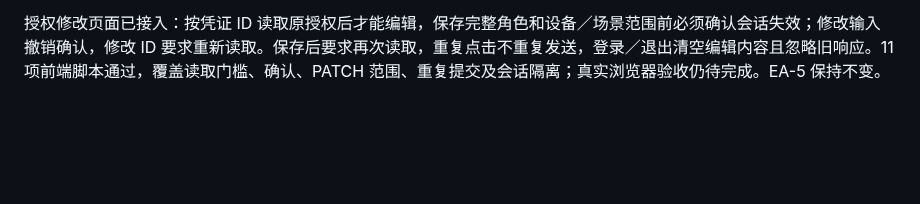
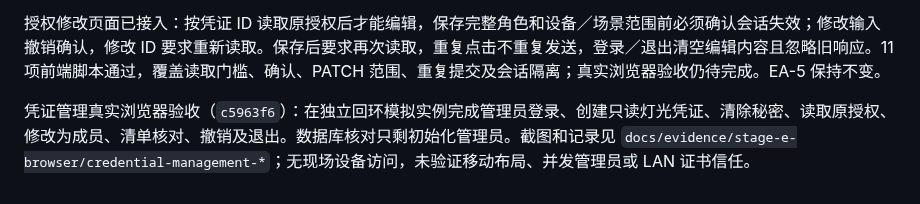
Before and after one commit to charwliu/homesense, a Markdown page: README.md, the part around the change. GitHub-like rendering; blank space fills up the shorter version.

Commit message:
docs: record browser credential lifecycle verification

```diff
--- a/README.md
+++ b/README.md
@@ -642,3 +642,6 @@ Web 服务持久权限启动：模拟和统一管理入口改用 `web-credential
 
 
 授权修改页面已接入：按凭证 ID 读取原授权后才能编辑，保存完整角色和设备／场景范围前必须确认会话失效；修改输入撤销确认，修改 ID 要求重新读取。保存后要求再次读取，重复点击不重复发送，登录／退出清空编辑内容且忽略旧响应。11 项前端脚本通过，覆盖读取门槛、确认、PATCH 范围、重复提交及会话隔离；真实浏览器验收仍待完成。EA-5 保持不变。
+
+
+凭证管理真实浏览器验收（`c5963f6`）：在独立回环模拟实例完成管理员登录、创建只读灯光凭证、清除秘密、读取原授权、修改为成员、清单核对、撤销及退出。数据库核对只剩初始化管理员。截图和记录见 `docs/evidence/stage-e-browser/credential-management-*`；无现场设备访问，未验证移动布局、并发管理员或 LAN 证书信任。
```
Also changed, not shown: docs/stage-e-progress.md (+3 -0 lines), docs/evidence/stage-e-browser/credential-management-desktop.jpg (added), 1 other file.
